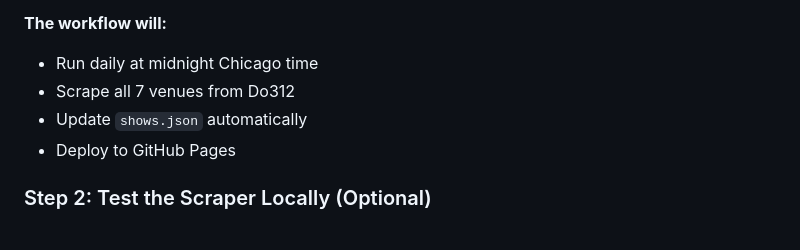
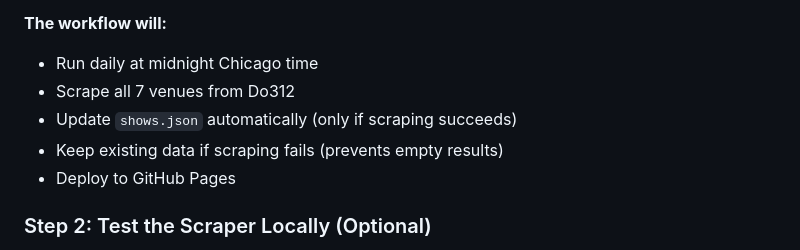
Before and after one commit to djjjrjr/chicago-comedy-calendar, a Markdown page: SETUP.md, the part around the change. Rendered like a GitHub page.

Commit message:
Update SETUP.md to reflect fail-safe behavior

```diff
--- a/SETUP.md
+++ b/SETUP.md
@@ -22,7 +22,8 @@ Your GitHub token doesn't have `workflow` permission, so you need to manually ad
 **The workflow will:**
 - Run daily at midnight Chicago time
 - Scrape all 7 venues from Do312
-- Update `shows.json` automatically
+- Update `shows.json` automatically (only if scraping succeeds)
+- Keep existing data if scraping fails (prevents empty results)
 - Deploy to GitHub Pages
 
 ### Step 2: Test the Scraper Locally (Optional)
```
